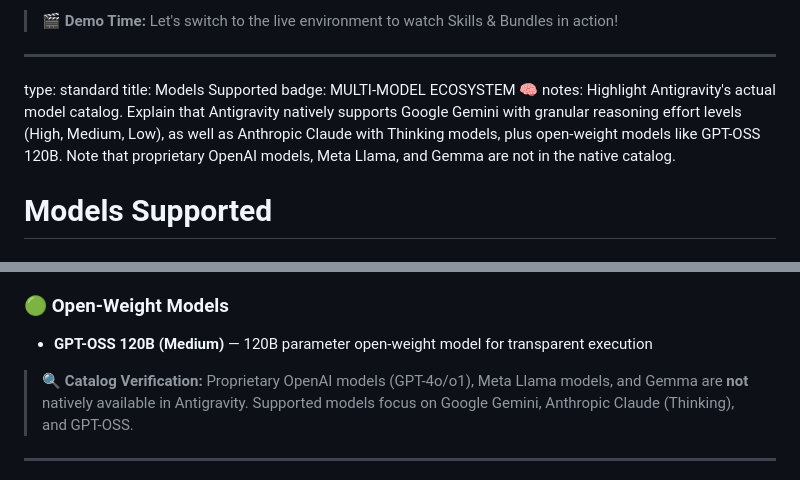
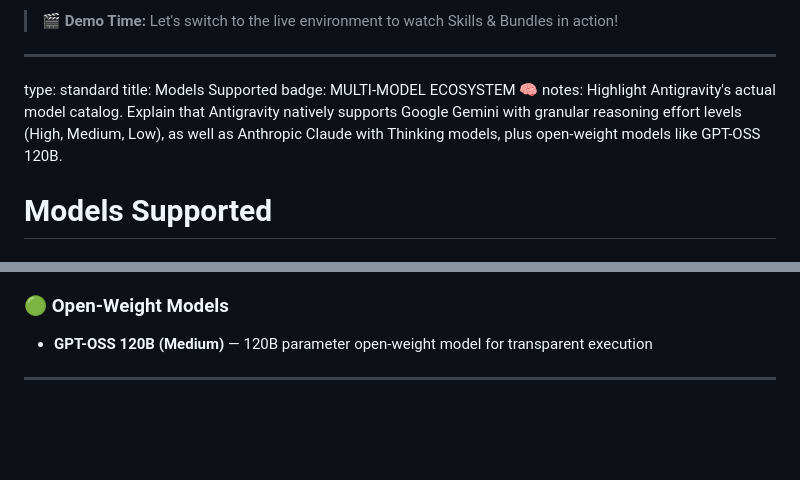
Before and after one commit to donwardpeng/antigravity_presentation, a Markdown page: slides.md, 2 parts joined by grey strips. Drawn GitHub-style; blank space fills up the shorter version.

Commit message:
Slide 14: remove Catalog Verification section

```diff
--- a/slides.md
+++ b/slides.md
@@ -424,7 +424,7 @@ notes: Break out into the live demo! Show the capabilities in action: 1) Trigger
 type: standard
 title: Models Supported
 badge: MULTI-MODEL ECOSYSTEM 🧠
-notes: Highlight Antigravity's actual model catalog. Explain that Antigravity natively supports Google Gemini with granular reasoning effort levels (High, Medium, Low), as well as Anthropic Claude with Thinking models, plus open-weight models like GPT-OSS 120B. Note that proprietary OpenAI models, Meta Llama, and Gemma are not in the native catalog.
+notes: Highlight Antigravity's actual model catalog. Explain that Antigravity natively supports Google Gemini with granular reasoning effort levels (High, Medium, Low), as well as Anthropic Claude with Thinking models, plus open-weight models like GPT-OSS 120B.
 
 # Models Supported
 ### Native Model Catalog in Google Antigravity
@@ -441,8 +441,6 @@ notes: Highlight Antigravity's actual model catalog. Explain that Antigravity na
 
 ### 🟢 Open-Weight Models
 - **GPT-OSS 120B (Medium)** — 120B parameter open-weight model for transparent execution
-
-> 🔍 **Catalog Verification:** Proprietary OpenAI models (GPT-4o/o1), Meta Llama models, and Gemma are **not** natively available in Antigravity. Supported models focus on Google Gemini, Anthropic Claude (Thinking), and GPT-OSS.
 
 ---
 type: standard
```
